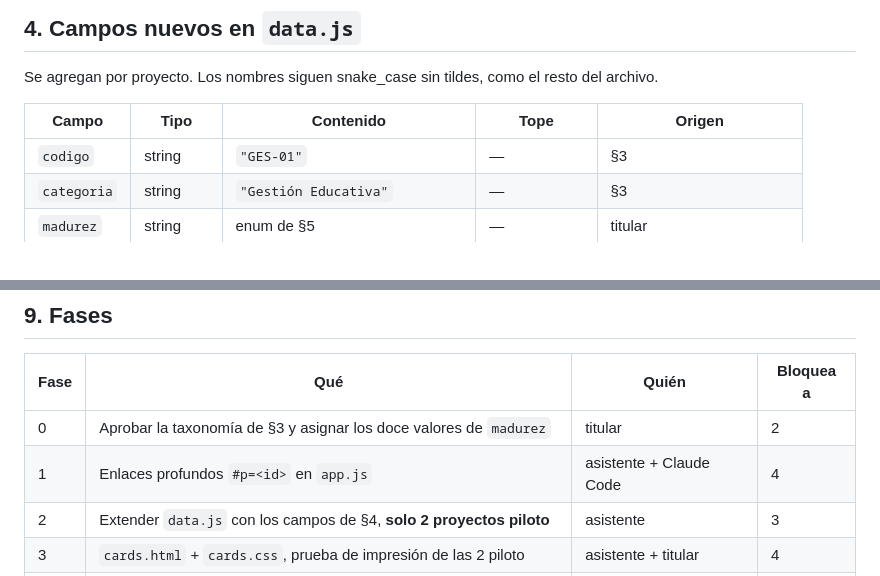
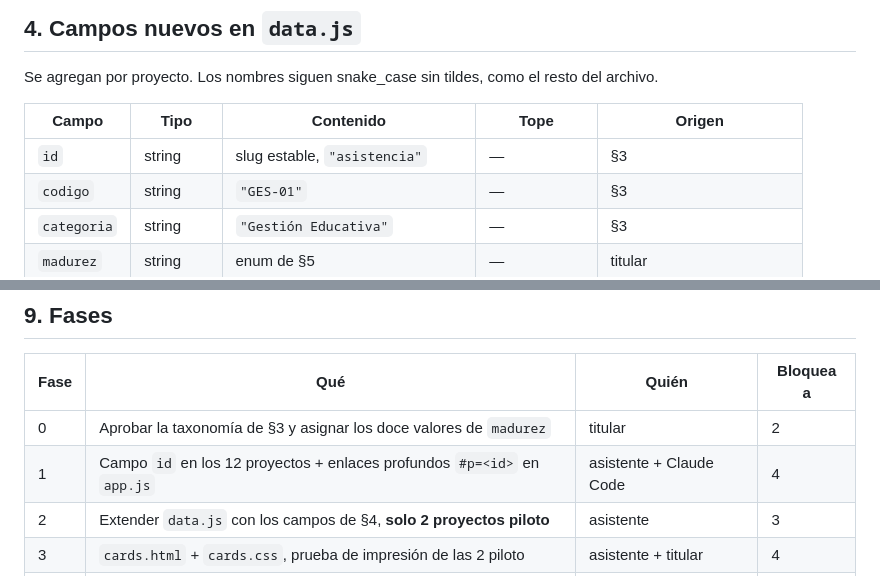
Before and after one commit to tomgc/slep_monitoreo, a Markdown page: 50_documentacion/activa/50_catalogo_project_cards.md, 2 parts joined by grey strips. Drawn GitHub-style.

```diff
--- a/50_documentacion/activa/50_catalogo_project_cards.md
+++ b/50_documentacion/activa/50_catalogo_project_cards.md
@@ -102,6 +108,7 @@ resto del archivo.
 
 | Campo | Tipo | Contenido | Tope | Origen |
 |---|---|---|---|---|
+| `id` | string | slug estable, `"asistencia"` | — | §3 |
 | `codigo` | string | `"GES-01"` | — | §3 |
 | `categoria` | string | `"Gestión Educativa"` | — | §3 |
 | `madurez` | string | enum de §5 | — | titular |
@@ -219,7 +239,7 @@ conversión. Conviene imprimir **una** tarjeta de prueba antes de las doce.
 | Fase | Qué | Quién | Bloquea a |
 |---|---|---|---|
 | 0 | Aprobar la taxonomía de §3 y asignar los doce valores de `madurez` | titular | 2 |
-| 1 | Enlaces profundos `#p=<id>` en `app.js` | asistente + Claude Code | 4 |
+| 1 | Campo `id` en los 12 proyectos + enlaces profundos `#p=<id>` en `app.js` | asistente + Claude Code | 4 |
 | 2 | Extender `data.js` con los campos de §4, **solo 2 proyectos piloto** | asistente | 3 |
 | 3 | `cards.html` + `cards.css`, prueba de impresión de las 2 piloto | asistente + titular | 4 |
 | 4 | Completar los 12, generar los QR, portada e índice, PDF de la colección | asistente | — |
```
Also changed, not shown: other parts of 50_documentacion/activa/50_catalogo_project_cards.md (+30 -11 lines).
